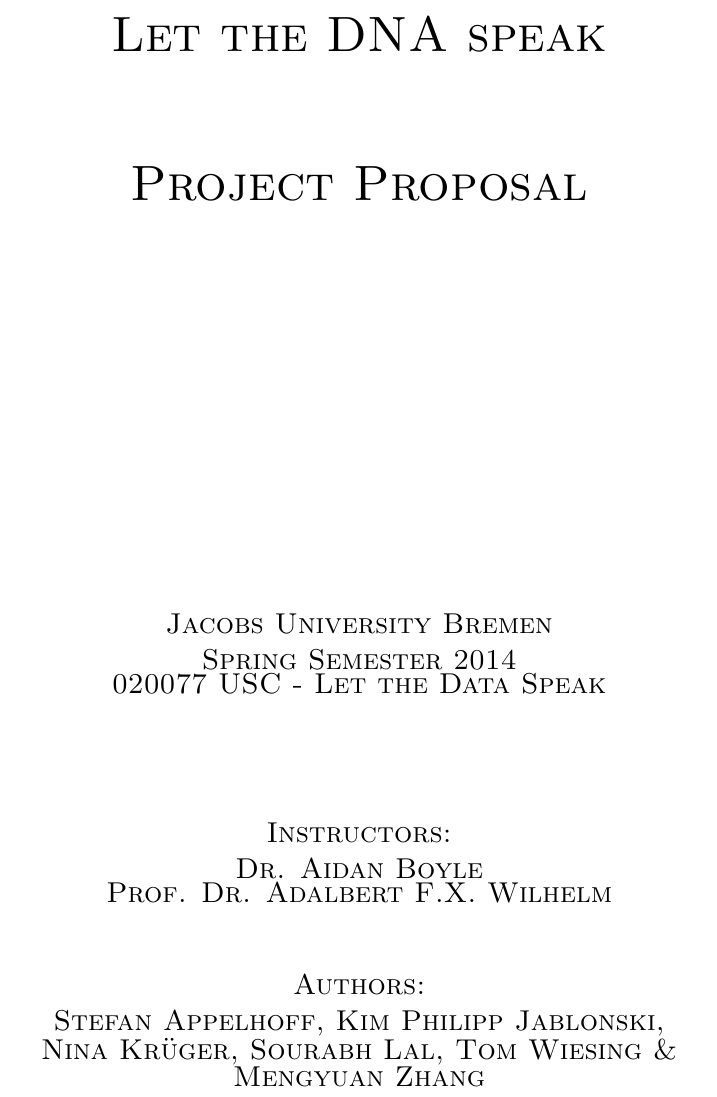
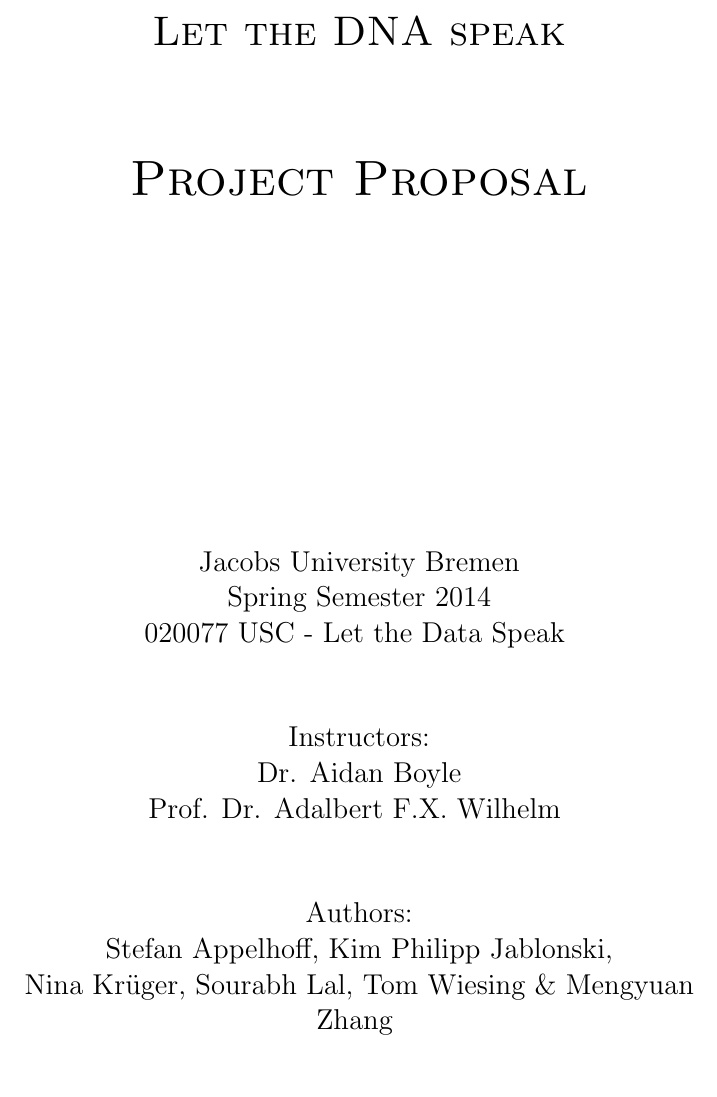
Before and after one commit to kpj/LetTheDataSpeak, a LaTeX document (proposal.tex): part of page 1 of 8, cut so that both start at the same text, the shorter picture padded with empty space. Compiled offline with pdfLaTeX.

Commit message:
Changed cover

```diff
--- a/proposal.tex
+++ b/proposal.tex
@@ -30,15 +30,18 @@
 \thispagestyle{empty}
 \begin{center}
 
-\textsc{\Huge Let the DNA speak}\\[2 cm]
-\textsc{\Huge Project Proposal}\\[7cm]
+\textsc{\huge Let the DNA speak}\\[2cm]
+\textsc{\Huge Project Proposal}\\[6cm]
 
-\textsc{\Large Jacobs University Bremen\\
-Spring Semester 2014\\020077 USC - Let the Data Speak}\\[2 cm]
+\Large{Jacobs University Bremen\\
+Spring Semester 2014\\020077 USC - Let the Data Speak}
+\vspace*{1.2cm}
 
-\textsc{\Large Instructors:\\Dr. Aidan Boyle\\Prof. Dr. Adalbert F.X. Wilhelm}\\[1 cm]
+\Large{Instructors:\\Dr. Aidan Boyle\\Prof. Dr. Adalbert F.X. Wilhelm}
+\vspace*{1.2cm}
 
-\textsc{\Large Authors:\\Stefan Appelhoff, Kim Philipp Jablonski, \\Nina Krüger, Sourabh Lal, Tom Wiesing \& Mengyuan Zhang}
+\Large{Authors:\\Stefan Appelhoff, Kim Philipp Jablonski, \\Nina Krüger, Sourabh Lal, Tom Wiesing \& Mengyuan Zhang}
+\vspace*{1.2cm}
 
 \end{center}
 
```
Also changed, not shown: proposal.pdf.
